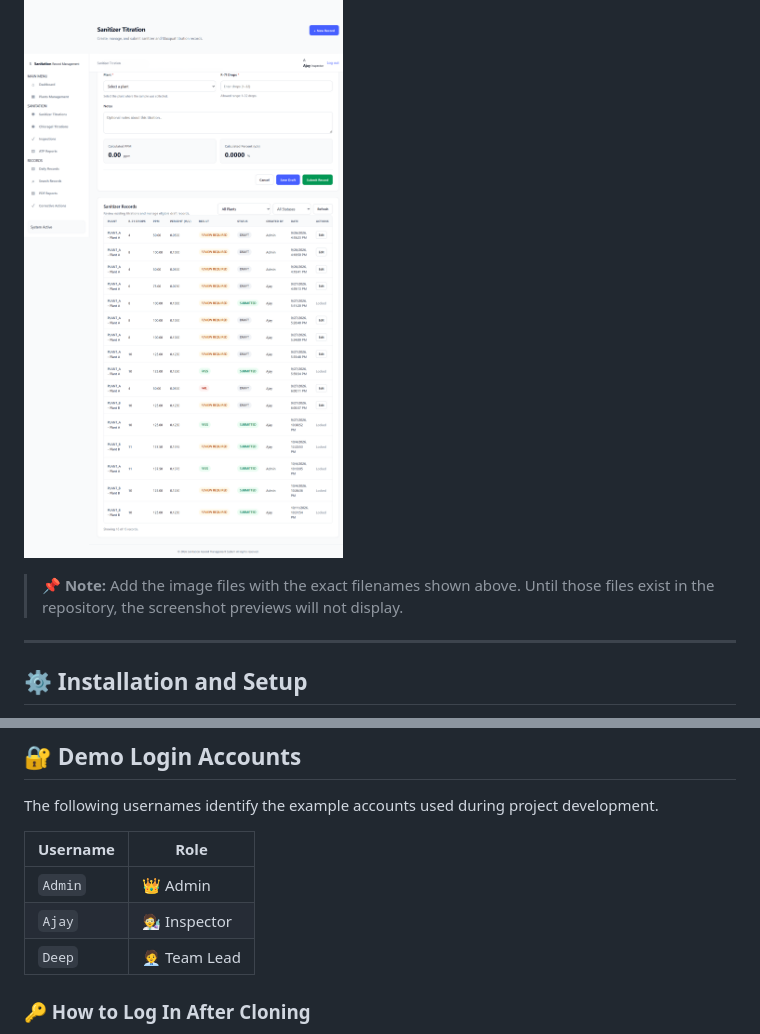
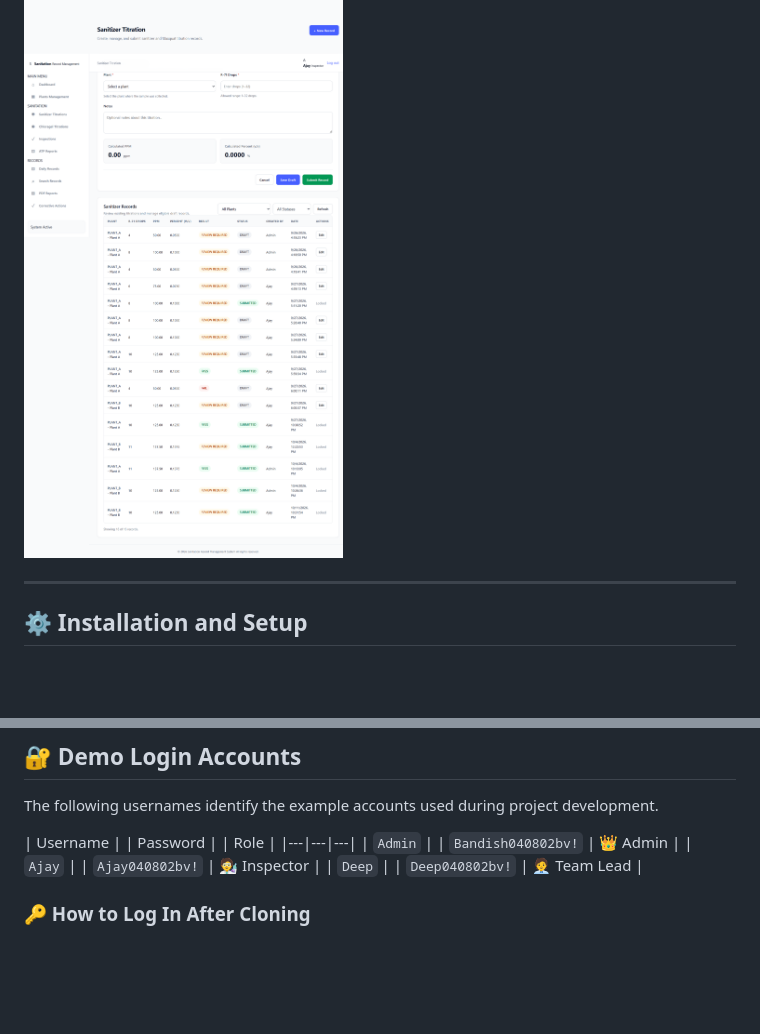
Before and after one commit to Bandish04/Sanitation-Record-Management-System, a Markdown page: README.md, 2 parts joined by grey strips. Drawn GitHub-style; blank space fills up the shorter version.

```diff
--- a/README.md
+++ b/README.md
@@ -343,10 +343,6 @@ Here are some screenshots of the Sanitation Record Management System.
 
 ![Screenshot 17](ScreenShots/17.png)
 
-
-
-> **📌 Note:** Add the image files with the exact filenames shown above. Until those files exist in the repository, the screenshot previews will not display.
-
 ---
 
 ## ⚙️ Installation and Setup
@@ -490,11 +486,11 @@ You can now log in with the local account you created and explore the applicatio
 
 The following usernames identify the example accounts used during project development.
 
-| Username | Role |
-|---|---|
-| `Admin` | 👑 Admin |
-| `Ajay` | 🧑‍🔬 Inspector |
-| `Deep` | 🧑‍💼 Team Lead |
+| Username | | Password | | Role |
+|---|---|---|
+| `Admin` | | `Bandish040802bv!` | 👑 Admin |
+| `Ajay` | | `Ajay040802bv!` | 🧑‍🔬 Inspector |
+| `Deep` | | `Deep040802bv!` | 🧑‍💼 Team Lead |
 
 ### 🔑 How to Log In After Cloning
 
```
